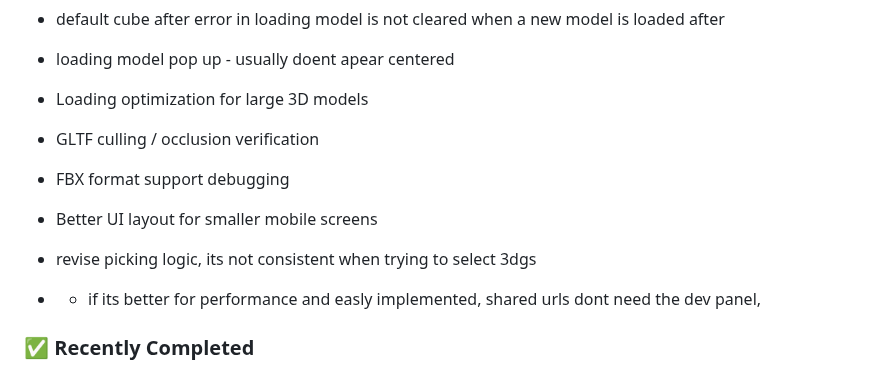
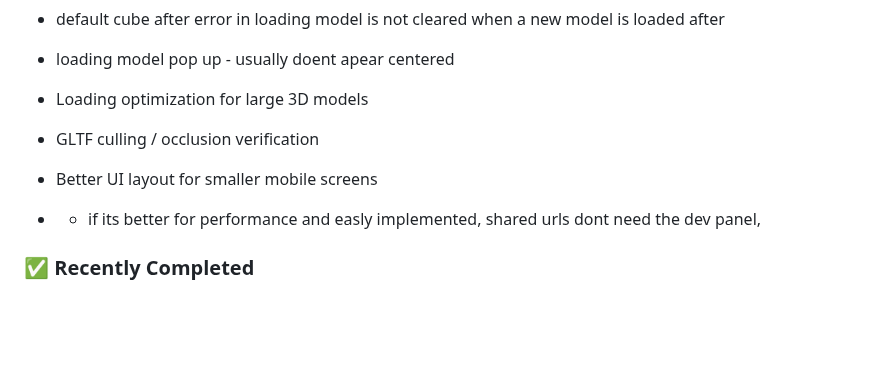
Before and after one commit to NuninhoSousa25/3DGS_Babylonjs_based, a Markdown page: README.md, the part around the change. Rendered like a GitHub page; blank space fills up the shorter version.

```diff
--- a/README.md
+++ b/README.md
@@ -18,10 +18,8 @@ A comprehensive 3D model viewer built with Babylon.js, specifically optimized fo
 - Loading optimization for large 3D models
 
 - GLTF culling / occlusion verification
-- FBX format support debugging
 
 - Better UI layout for smaller mobile screens
-- revise picking logic, its not consistent when trying to select 3dgs
 - - if its better for performance and easly implemented, shared urls dont need the dev panel,
 
 
```
